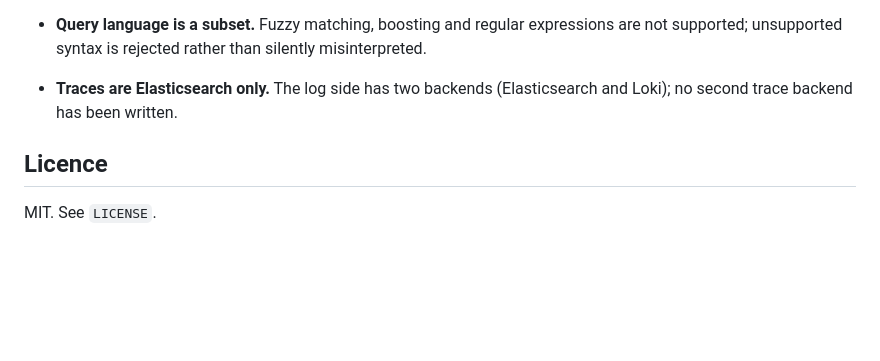
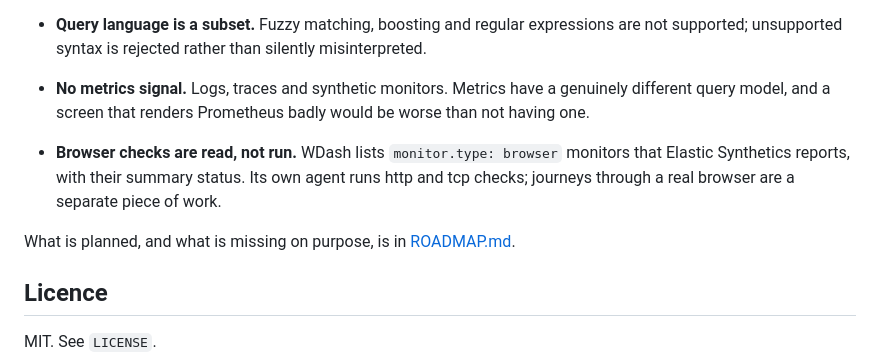
Before and after one commit to Warewave-Technology/wdash, a Markdown page: README.md, the part around the change. Rendered like a GitHub page; blank space fills up the shorter version.

```diff
--- a/README.md
+++ b/README.md
@@ -655,8 +655,16 @@ Stated plainly, because they affect whether this fits your deployment:
 - **Query language is a subset.** Fuzzy matching, boosting and regular
   expressions are not supported; unsupported syntax is rejected rather than
   silently misinterpreted.
-- **Traces are Elasticsearch only.** The log side has two backends
-  (Elasticsearch and Loki); no second trace backend has been written.
+- **No metrics signal.** Logs, traces and synthetic monitors. Metrics have a
+  genuinely different query model, and a screen that renders Prometheus badly
+  would be worse than not having one.
+- **Browser checks are read, not run.** WDash lists `monitor.type: browser`
+  monitors that Elastic Synthetics reports, with their summary status. Its own
+  agent runs http and tcp checks; journeys through a real browser are a
+  separate piece of work.
+
+What is planned, and what is missing on purpose, is in
+[ROADMAP.md](ROADMAP.md).
 
 ## Licence
 
```
Also changed, not shown: ROADMAP.md (added, +120 -0 lines).
